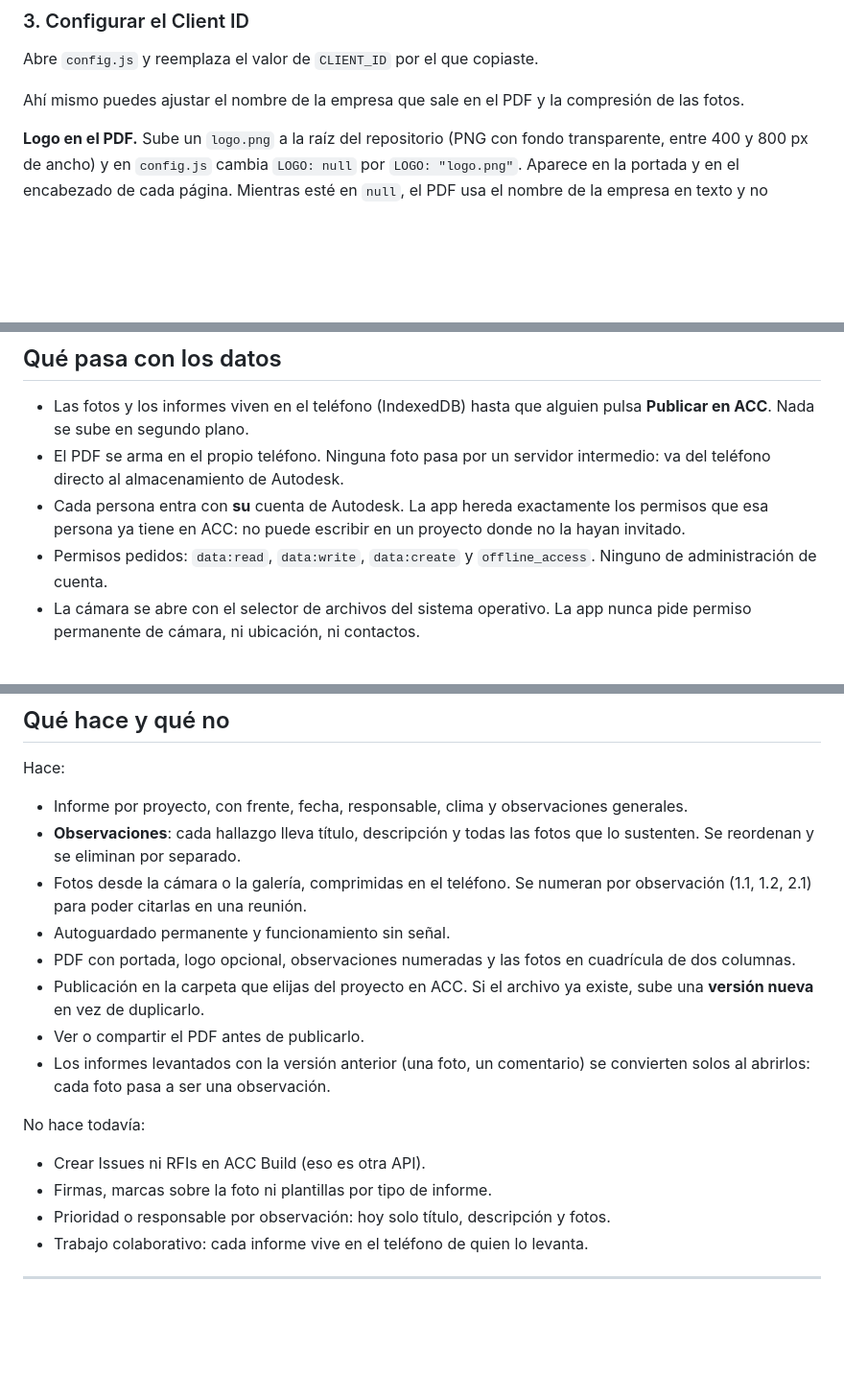
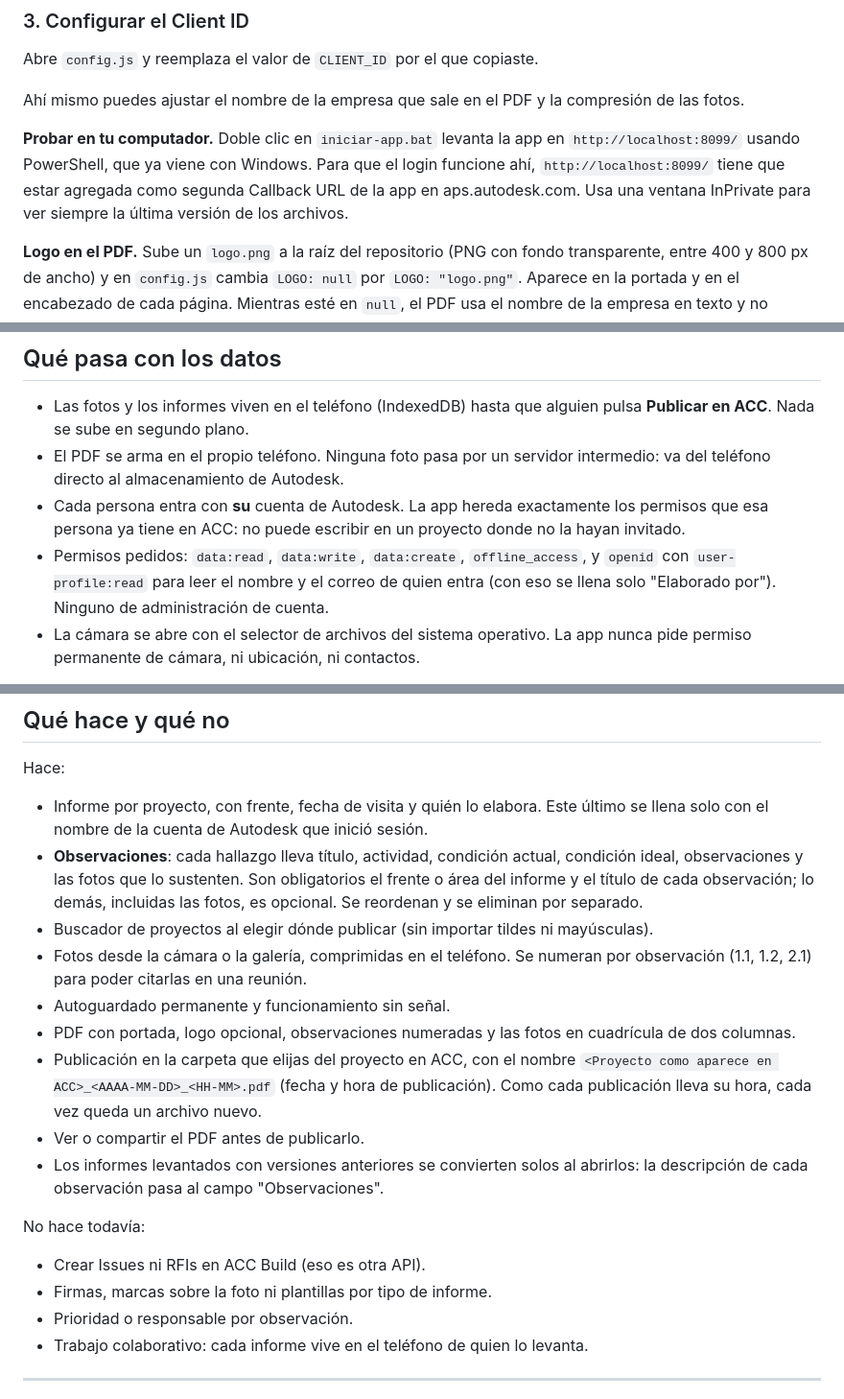
Before and after one commit to SelloBIM/informes-obra, a Markdown page: README.md, 3 parts joined by grey strips. Shown at 96% size. Rendered like a GitHub page; blank space fills up the shorter version.

```diff
--- a/README.md
+++ b/README.md
@@ -50,6 +50,12 @@ Abre `config.js` y reemplaza el valor de `CLIENT_ID` por el que copiaste.
 Ahí mismo puedes ajustar el nombre de la empresa que sale en el PDF y la
 compresión de las fotos.
 
+**Probar en tu computador.** Doble clic en `iniciar-app.bat` levanta la app en
+`http://localhost:8099/` usando PowerShell, que ya viene con Windows. Para que
+el login funcione ahí, `http://localhost:8099/` tiene que estar agregada como
+segunda Callback URL de la app en aps.autodesk.com. Usa una ventana InPrivate
+para ver siempre la última versión de los archivos.
+
 **Logo en el PDF.** Sube un `logo.png` a la raíz del repositorio (PNG con fondo
 transparente, entre 400 y 800 px de ancho) y en `config.js` cambia `LOGO: null`
 por `LOGO: "logo.png"`. Aparece en la portada y en el encabezado de cada
@@ -94,8 +100,10 @@ Queda con icono propio y abre a pantalla completa, sin barra de navegador.
 - Cada persona entra con **su** cuenta de Autodesk. La app hereda exactamente
   los permisos que esa persona ya tiene en ACC: no puede escribir en un proyecto
   donde no la hayan invitado.
-- Permisos pedidos: `data:read`, `data:write`, `data:create` y `offline_access`.
-  Ninguno de administración de cuenta.
+- Permisos pedidos: `data:read`, `data:write`, `data:create`, `offline_access`,
+  y `openid` con `user-profile:read` para leer el nombre y el correo de quien
+  entra (con eso se llena solo "Elaborado por"). Ninguno de administración de
+  cuenta.
 - La cámara se abre con el selector de archivos del sistema operativo. La app
   nunca pide permiso permanente de cámara, ni ubicación, ni contactos.
 
@@ -156,26 +164,33 @@ app se actualiza sola.
 
 Hace:
 
-- Informe por proyecto, con frente, fecha, responsable, clima y observaciones
-  generales.
-- **Observaciones**: cada hallazgo lleva título, descripción y todas las fotos
-  que lo sustenten. Se reordenan y se eliminan por separado.
+- Informe por proyecto, con frente, fecha de visita y quién lo elabora. Este
+  último se llena solo con el nombre de la cuenta de Autodesk que inició sesión.
+- **Observaciones**: cada hallazgo lleva título, actividad, condición actual,
+  condición ideal, observaciones y las fotos que lo sustenten. Son obligatorios
+  el frente o área del informe y el título de cada observación; lo demás,
+  incluidas las fotos, es opcional. Se reordenan y se
+  eliminan por separado.
+- Buscador de proyectos al elegir dónde publicar (sin importar tildes ni
+  mayúsculas).
 - Fotos desde la cámara o la galería, comprimidas en el teléfono. Se numeran
   por observación (1.1, 1.2, 2.1) para poder citarlas en una reunión.
 - Autoguardado permanente y funcionamiento sin señal.
 - PDF con portada, logo opcional, observaciones numeradas y las fotos en
   cuadrícula de dos columnas.
-- Publicación en la carpeta que elijas del proyecto en ACC. Si el archivo ya
-  existe, sube una **versión nueva** en vez de duplicarlo.
+- Publicación en la carpeta que elijas del proyecto en ACC, con el nombre
+  `<Proyecto como aparece en ACC>_<AAAA-MM-DD>_<HH-MM>.pdf` (fecha y hora de
+  publicación). Como cada publicación lleva su hora, cada vez queda un archivo
+  nuevo.
 - Ver o compartir el PDF antes de publicarlo.
-- Los informes levantados con la versión anterior (una foto, un comentario) se
-  convierten solos al abrirlos: cada foto pasa a ser una observación.
+- Los informes levantados con versiones anteriores se convierten solos al
+  abrirlos: la descripción de cada observación pasa al campo "Observaciones".
 
 No hace todavía:
 
 - Crear Issues ni RFIs en ACC Build (eso es otra API).
 - Firmas, marcas sobre la foto ni plantillas por tipo de informe.
-- Prioridad o responsable por observación: hoy solo título, descripción y fotos.
+- Prioridad o responsable por observación.
 - Trabajo colaborativo: cada informe vive en el teléfono de quien lo levanta.
 
 ---
```
